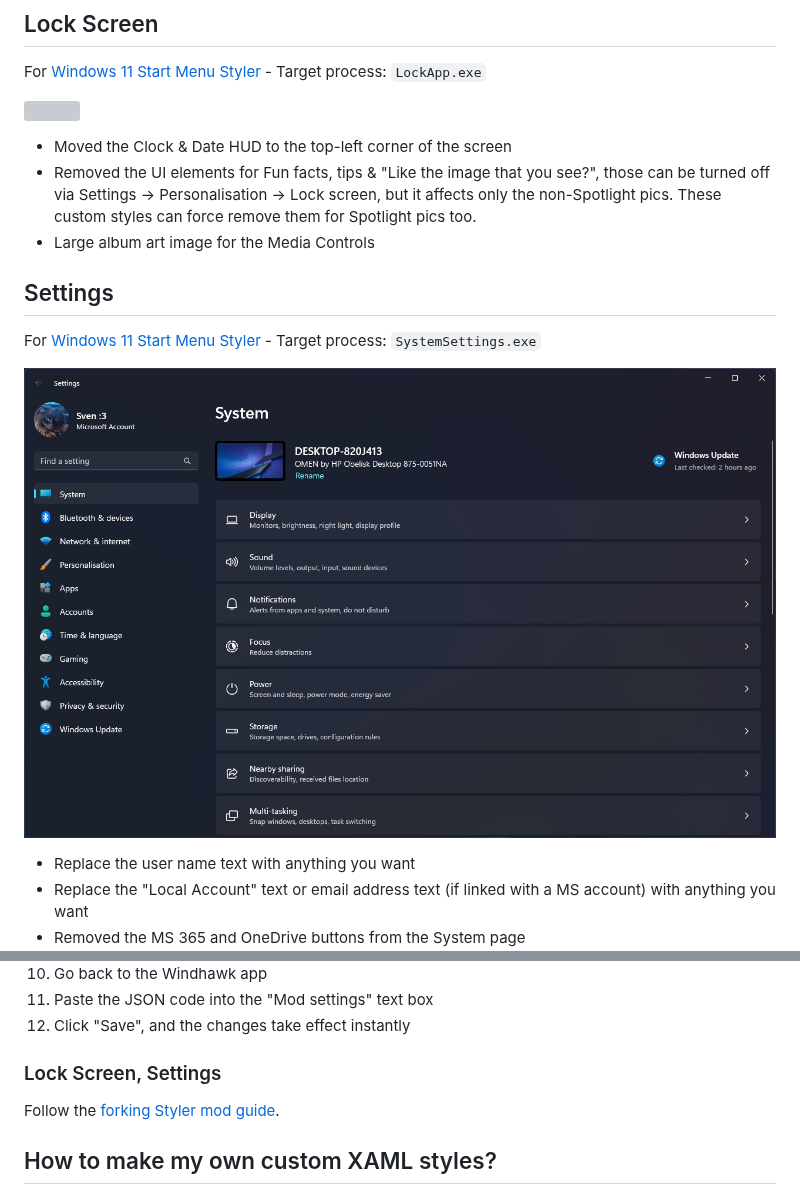
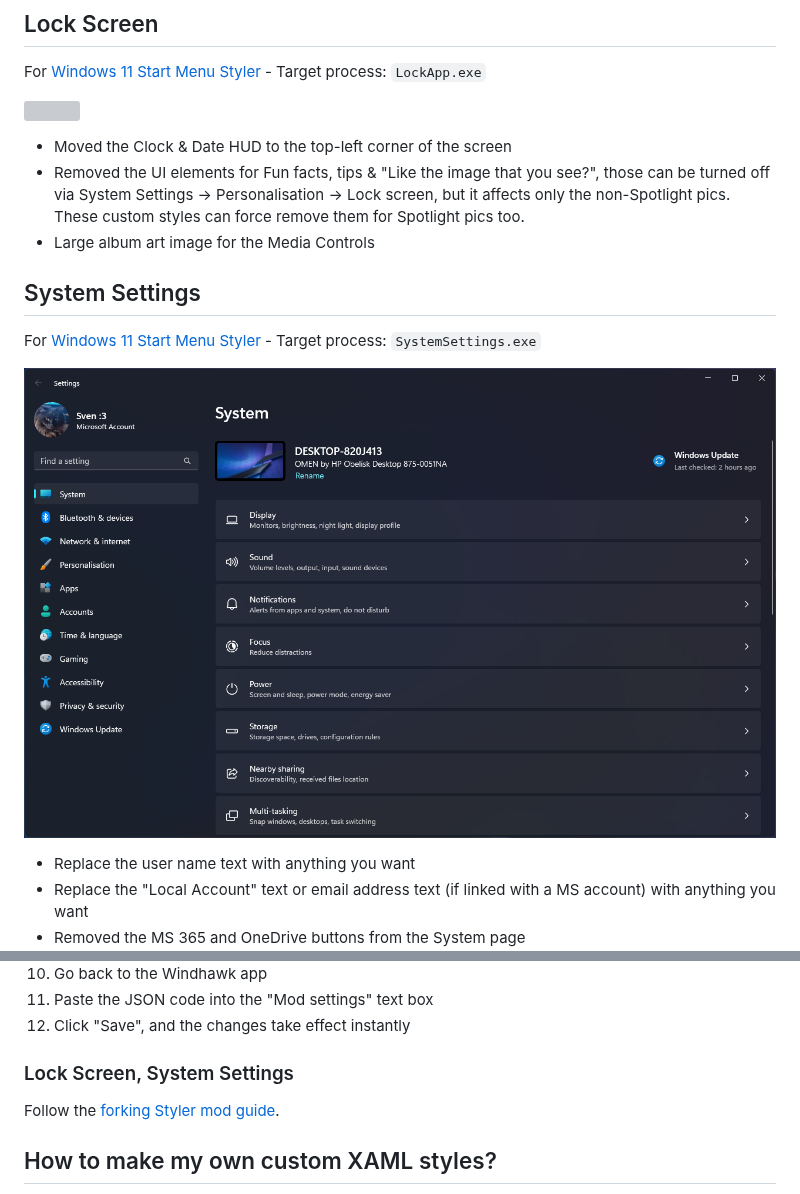
Before and after one commit to AromaKitsune/Windows-XAML-Styles, a Markdown page: README.md, 2 parts joined by grey strips. Rendered like a GitHub page; grey boxes are pictures that could not be loaded.

```diff
--- a/README.md
+++ b/README.md
@@ -29,15 +29,15 @@ For [Windows 11 Start Menu Styler](https://windhawk.net/mods/windows-11-start-me
 
 * Moved the Clock & Date HUD to the top-left corner of the screen
 * Removed the UI elements for Fun facts, tips & "Like the image that you see?",
-those can be turned off via Settings → Personalisation → Lock screen, but it affects only the non-Spotlight pics.
+those can be turned off via System Settings → Personalisation → Lock screen, but it affects only the non-Spotlight pics.
 These custom styles can force remove them for Spotlight pics too.
 * Large album art image for the Media Controls
 
-## Settings
+## System Settings
 
 For [Windows 11 Start Menu Styler](https://windhawk.net/mods/windows-11-start-menu-styler) - Target process: `SystemSettings.exe`
 
-![](https://github.com/AromaKitsune/Windows-XAML-Styles/blob/main/screenshots/Settings.png)
+![](https://github.com/AromaKitsune/Windows-XAML-Styles/blob/main/screenshots/SystemSettings.png)
 
 * Replace the user name text with anything you want
 * Replace the "Local Account" text or email address text (if linked with a MS account) with anything you want
@@ -62,7 +62,7 @@ First, install [Windhawk](https://windhawk.net/).
 11. Paste the JSON code into the "Mod settings" text box
 12. Click "Save", and the changes take effect instantly
 
-### Lock Screen, Settings
+### Lock Screen, System Settings
 
 Follow the [forking Styler mod guide](https://github.com/AromaKitsune/Windows-XAML-Styles/blob/main/guides/Forking-Styler-Mod-for-Other-UWP-Apps.md).
 
```
Also changed, not shown: guides/Forking-Styler-Mod-for-Other-UWP-Apps.md (+1 -1 lines), screenshots/SystemSettings.png (renamed from screenshots/Settings.png), 4 other files.
